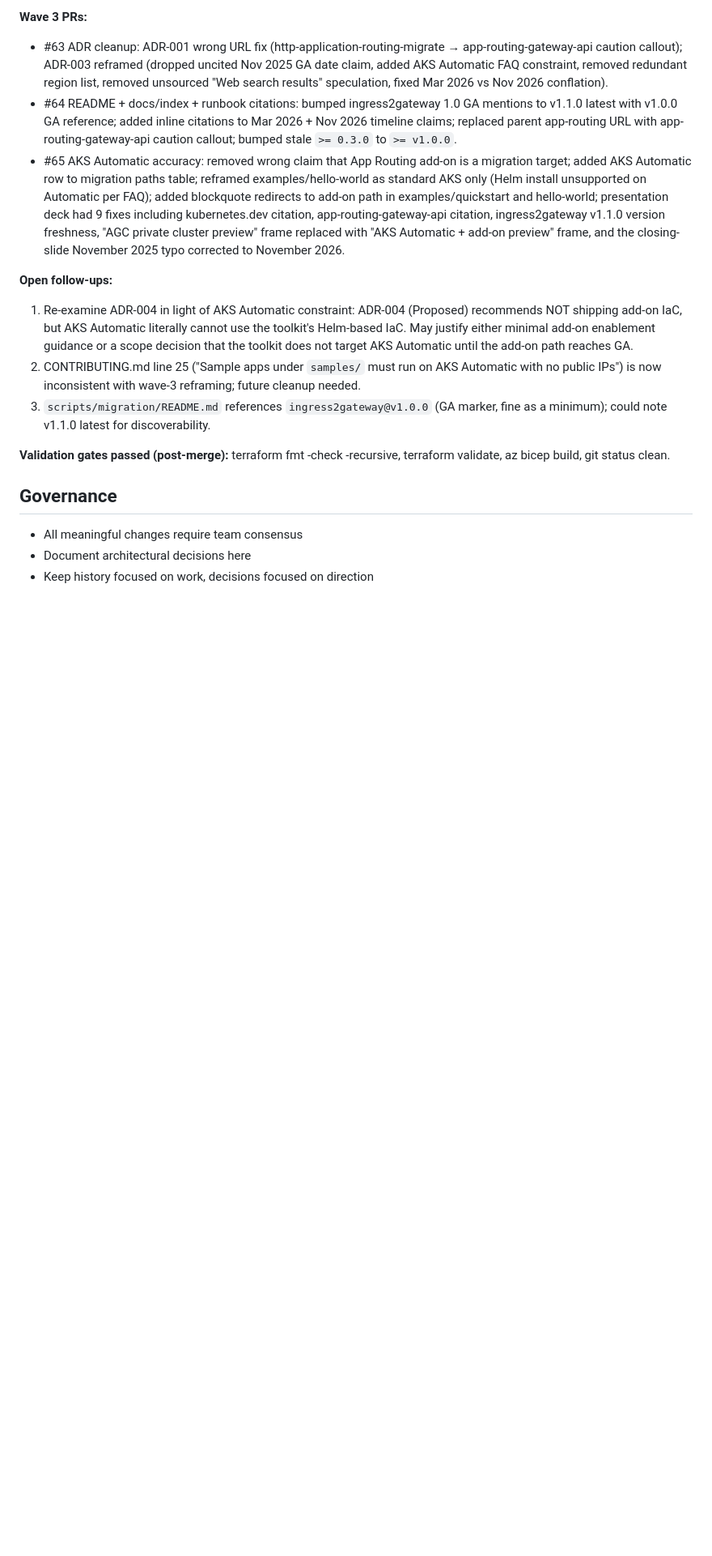
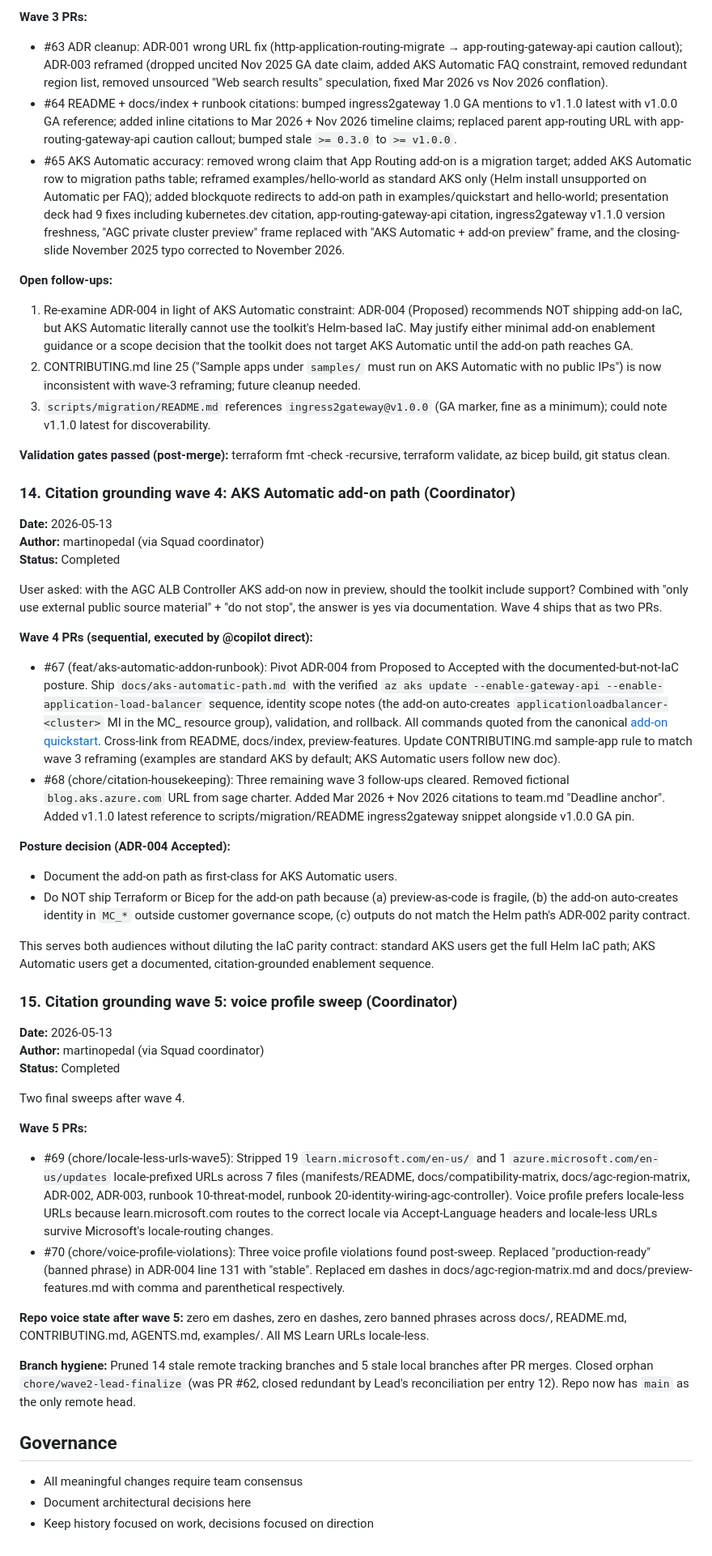
Before and after one commit to martinopedal/aks-automatic-ingress-migration, a Markdown page: .squad/decisions.md, the part around the change. Shown at 81% size. Rendered like a GitHub page; blank space fills up the shorter version.

Commit message:
docs(squad): roll up waves 4 + 5 to decisions log (#71)
Append entries 14 (wave 4: AKS Automatic add-on path documented and
ADR-004 Accepted, PRs #67 + #68) and 15 (wave 5: voice profile sweep,
locale-less URLs and remaining em dashes / banned phrases, PRs #69 +
#70) to decisions.md.

Append a wave 4 entry to lead/history.md covering ADR-004 Accepted
posture and the rationale for the documented-but-not-IaC middle path.

Branch hygiene noted: pruned 14 stale remote tracking branches and
5 local stale branches; closed orphan chore/wave2-lead-finalize
(PR #62 closed redundant). Repo now has main as the only remote head.

Co-authored-by: Copilot <223556219+Copilot@users.noreply.github.com>

```diff
--- a/.squad/decisions.md
+++ b/.squad/decisions.md
@@ -278,6 +278,43 @@ Wave 3 fixed the remaining citation defects discovered during the wave 2 audit a
 
 **Validation gates passed (post-merge):** terraform fmt -check -recursive, terraform validate, az bicep build, git status clean.
 
+### 14. Citation grounding wave 4: AKS Automatic add-on path (Coordinator)
+
+**Date:** 2026-05-13
+**Author:** martinopedal (via Squad coordinator)
+**Status:** Completed
+
+User asked: with the AGC ALB Controller AKS add-on now in preview, should the toolkit include support? Combined with "only use external public source material" + "do not stop", the answer is yes via documentation. Wave 4 ships that as two PRs.
+
+**Wave 4 PRs (sequential, executed by @copilot direct):**
+
+- #67 (feat/aks-automatic-addon-runbook): Pivot ADR-004 from Proposed to Accepted with the documented-but-not-IaC posture. Ship `docs/aks-automatic-path.md` with the verified `az aks update --enable-gateway-api --enable-application-load-balancer` sequence, identity scope notes (the add-on auto-creates `applicationloadbalancer-<cluster>` MI in the MC_ resource group), validation, and rollback. All commands quoted from the canonical [add-on quickstart](https://learn.microsoft.com/azure/application-gateway/for-containers/quickstart-deploy-application-gateway-for-containers-alb-controller-addon). Cross-link from README, docs/index, preview-features. Update CONTRIBUTING.md sample-app rule to match wave 3 reframing (examples are standard AKS by default; AKS Automatic users follow new doc).
+- #68 (chore/citation-housekeeping): Three remaining wave 3 follow-ups cleared. Removed fictional `blog.aks.azure.com` URL from sage charter. Added Mar 2026 + Nov 2026 citations to team.md "Deadline anchor". Added v1.1.0 latest reference to scripts/migration/README ingress2gateway snippet alongside v1.0.0 GA pin.
+
+**Posture decision (ADR-004 Accepted):**
+
+- Document the add-on path as first-class for AKS Automatic users.
+- Do NOT ship Terraform or Bicep for the add-on path because (a) preview-as-code is fragile, (b) the add-on auto-creates identity in `MC_*` outside customer governance scope, (c) outputs do not match the Helm path's ADR-002 parity contract.
+
+This serves both audiences without diluting the IaC parity contract: standard AKS users get the full Helm IaC path; AKS Automatic users get a documented, citation-grounded enablement sequence.
+
+### 15. Citation grounding wave 5: voice profile sweep (Coordinator)
+
+**Date:** 2026-05-13
+**Author:** martinopedal (via Squad coordinator)
+**Status:** Completed
+
+Two final sweeps after wave 4.
+
+**Wave 5 PRs:**
+
+- #69 (chore/locale-less-urls-wave5): Stripped 19 `learn.microsoft.com/en-us/` and 1 `azure.microsoft.com/en-us/updates` locale-prefixed URLs across 7 files (manifests/README, docs/compatibility-matrix, docs/agc-region-matrix, ADR-002, ADR-003, runbook 10-threat-model, runbook 20-identity-wiring-agc-controller). Voice profile prefers locale-less URLs because learn.microsoft.com routes to the correct locale via Accept-Language headers and locale-less URLs survive Microsoft's locale-routing changes.
+- #70 (chore/voice-profile-violations): Three voice profile violations found post-sweep. Replaced "production-ready" (banned phrase) in ADR-004 line 131 with "stable". Replaced em dashes in docs/agc-region-matrix.md and docs/preview-features.md with comma and parenthetical respectively.
+
+**Repo voice state after wave 5:** zero em dashes, zero en dashes, zero banned phrases across docs/, README.md, CONTRIBUTING.md, AGENTS.md, examples/. All MS Learn URLs locale-less.
+
+**Branch hygiene:** Pruned 14 stale remote tracking branches and 5 stale local branches after PR merges. Closed orphan `chore/wave2-lead-finalize` (was PR #62, closed redundant by Lead's reconciliation per entry 12). Repo now has `main` as the only remote head.
+
 ## Governance
 
 - All meaningful changes require team consensus
```
Also changed, not shown: 1 other file.
